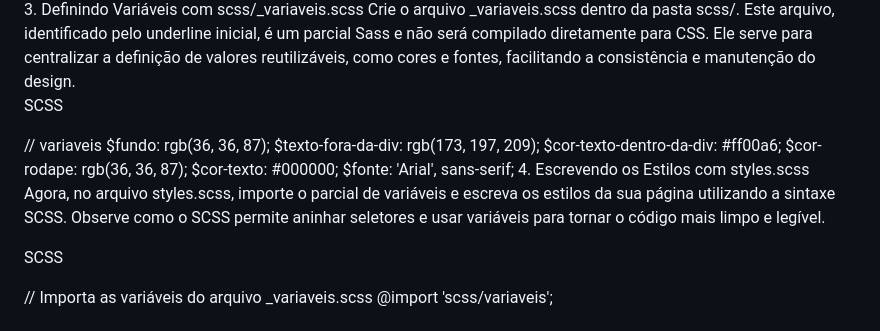
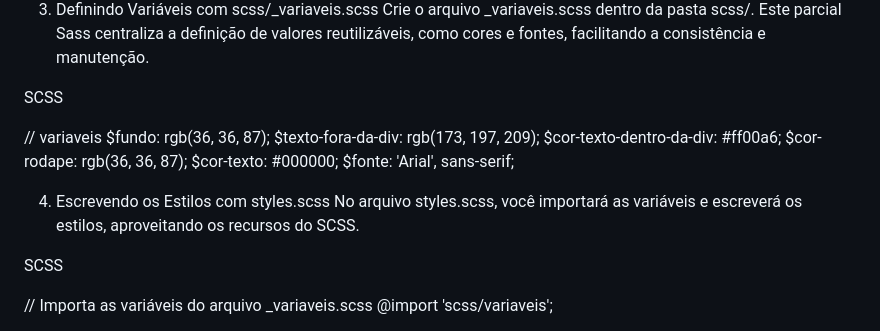
Before and after one commit to LuizFelipeLP/Implementacao_Saas_WEB1, a Markdown page: README.md, the part around one of its changes. GitHub-like rendering.

```diff
--- a/README.md
+++ b/README.md
@@ -172,5 +188,5 @@ HTML
 3. Definindo Variáveis com scss/_variaveis.scss
-Crie o arquivo _variaveis.scss dentro da pasta scss/. Este arquivo, identificado pelo underline inicial, é um parcial Sass e não será compilado diretamente para CSS. Ele serve para centralizar a definição de valores reutilizáveis, como cores e fontes, facilitando a consistência e manutenção do design.
+Crie o arquivo _variaveis.scss dentro da pasta scss/. Este parcial Sass centraliza a definição de valores reutilizáveis, como cores e fontes, facilitando a consistência e manutenção.
 
 SCSS
 
@@ -181,8 +197,9 @@ $cor-texto-dentro-da-div: #ff00a6;
 $cor-rodape: rgb(36, 36, 87);
 $cor-texto: #000000;
 $fonte: 'Arial', sans-serif;
+
 4. Escrevendo os Estilos com styles.scss
-Agora, no arquivo styles.scss, importe o parcial de variáveis e escreva os estilos da sua página utilizando a sintaxe SCSS. Observe como o SCSS permite aninhar seletores e usar variáveis para tornar o código mais limpo e legível.
+No arquivo styles.scss, você importará as variáveis e escreverá os estilos, aproveitando os recursos do SCSS.
 
 SCSS
 
```
Also changed, not shown: other parts of README.md (+93 -93 lines).
